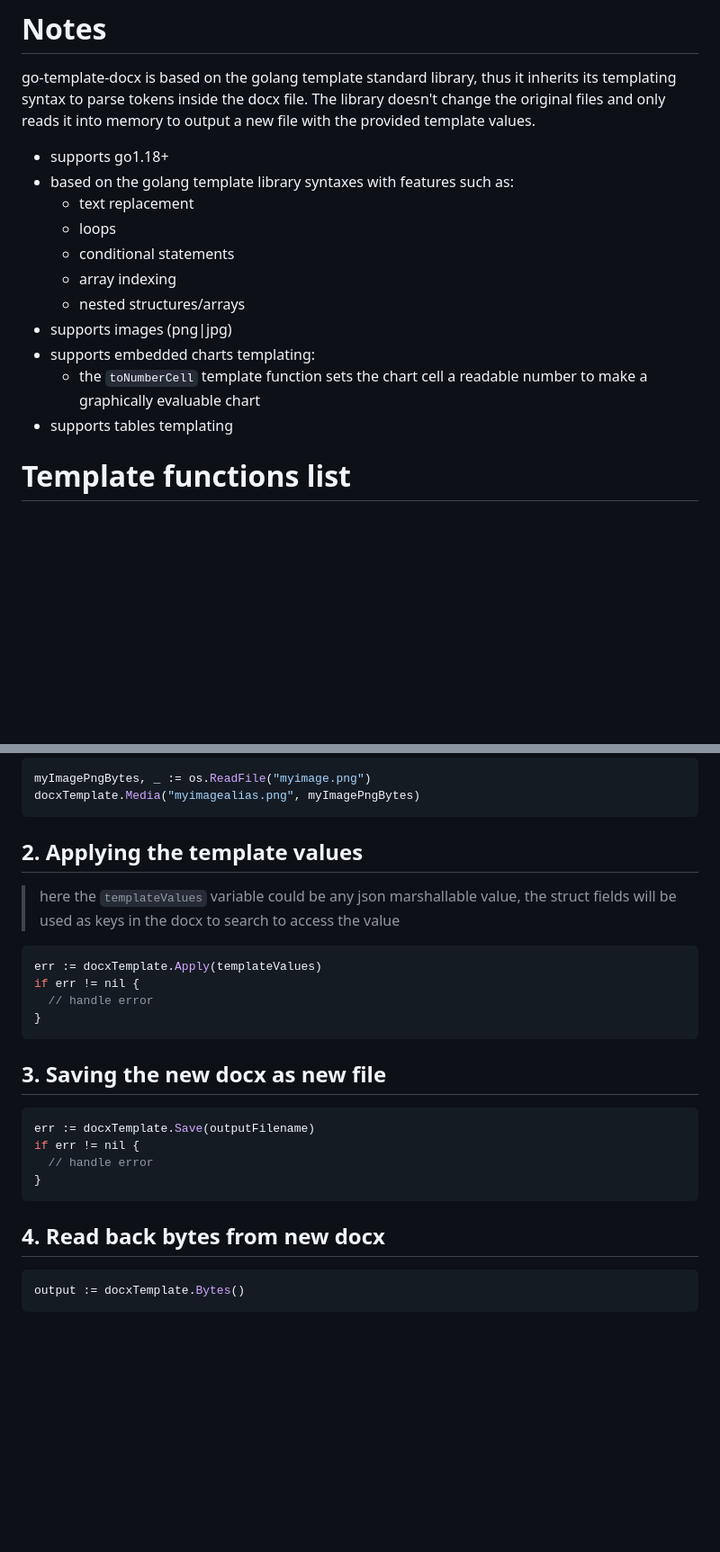
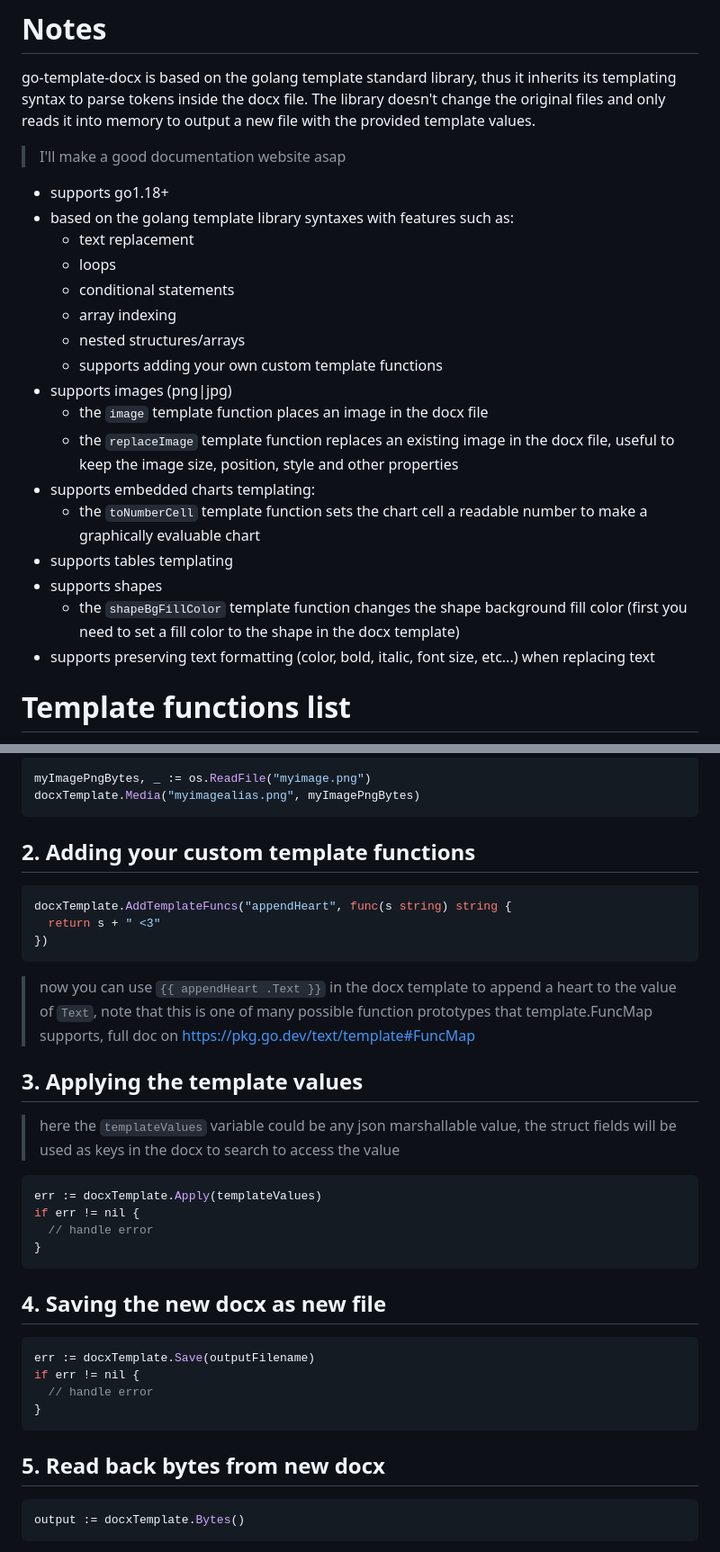
Before and after one commit to JJJJJJack/go-template-docx, a Markdown page: README.md, 2 parts joined by grey strips. Shown: that part at 90% size. GitHub-like rendering; blank space fills up the shorter version.

Commit message:
update README.md to enhance documentation and custom template functions and their usage, I really need to make a good website for all these features...

````diff
--- a/README.md
+++ b/README.md
@@ -6,6 +6,7 @@
 
 go-template-docx is based on the golang template standard library, thus it inherits its templating syntax to parse tokens inside the docx file.
 The library doesn't change the original files and only reads it into memory to output a new file with the provided template values.
+> I'll make a good documentation website asap
 
 - supports go1.18+
 - based on the golang template library syntaxes with features such as:
@@ -14,10 +15,16 @@ The library doesn't change the original files and only reads it into memory to o
   - conditional statements
   - array indexing
   - nested structures/arrays
+  - supports adding your own custom template functions
 - supports images (png|jpg)
+  - the `image` template function places an image in the docx file
+  - the `replaceImage` template function replaces an existing image in the docx file, useful to keep the image size, position, style and other properties
 - supports embedded charts templating:
   - the `toNumberCell` template function sets the chart cell a readable number to make a graphically evaluable chart
 - supports tables templating
+- supports shapes
+  - the `shapeBgFillColor` template function changes the shape background fill color (first you need to set a fill color to the shape in the docx template)
+- supports preserving text formatting (color, bold, italic, font size, etc...) when replacing text
 
 # Template functions list
 
@@ -64,7 +73,15 @@ myImagePngBytes, _ := os.ReadFile("myimage.png")
 docxTemplate.Media("myimagealias.png", myImagePngBytes)
 ```
 
-## 2. Applying the template values
+## 2. Adding your custom template functions
+```go
+docxTemplate.AddTemplateFuncs("appendHeart", func(s string) string {
+  return s + " <3"
+})
+```
+> now you can use `{{ appendHeart .Text }}` in the docx template to append a heart to the value of `Text`, note that this is one of many possible function prototypes that template.FuncMap supports, full doc on https://pkg.go.dev/text/template#FuncMap
+
+## 3. Applying the template values
 
 > here the `templateValues` variable could be any json marshallable value, the struct fields will be used as keys in the docx to search to access the value
 
@@ -75,7 +92,7 @@ if err != nil {
 }
 ```
 
-## 3. Saving the new docx as new file
+## 4. Saving the new docx as new file
 
 ```go
 err := docxTemplate.Save(outputFilename)
@@ -84,7 +101,7 @@ if err != nil {
 }
 ```
 
-## 4. Read back bytes from new docx
+## 5. Read back bytes from new docx
 
 ```go
 output := docxTemplate.Bytes()
````
Also changed, not shown: other parts of README.md (+2 -0 lines).
